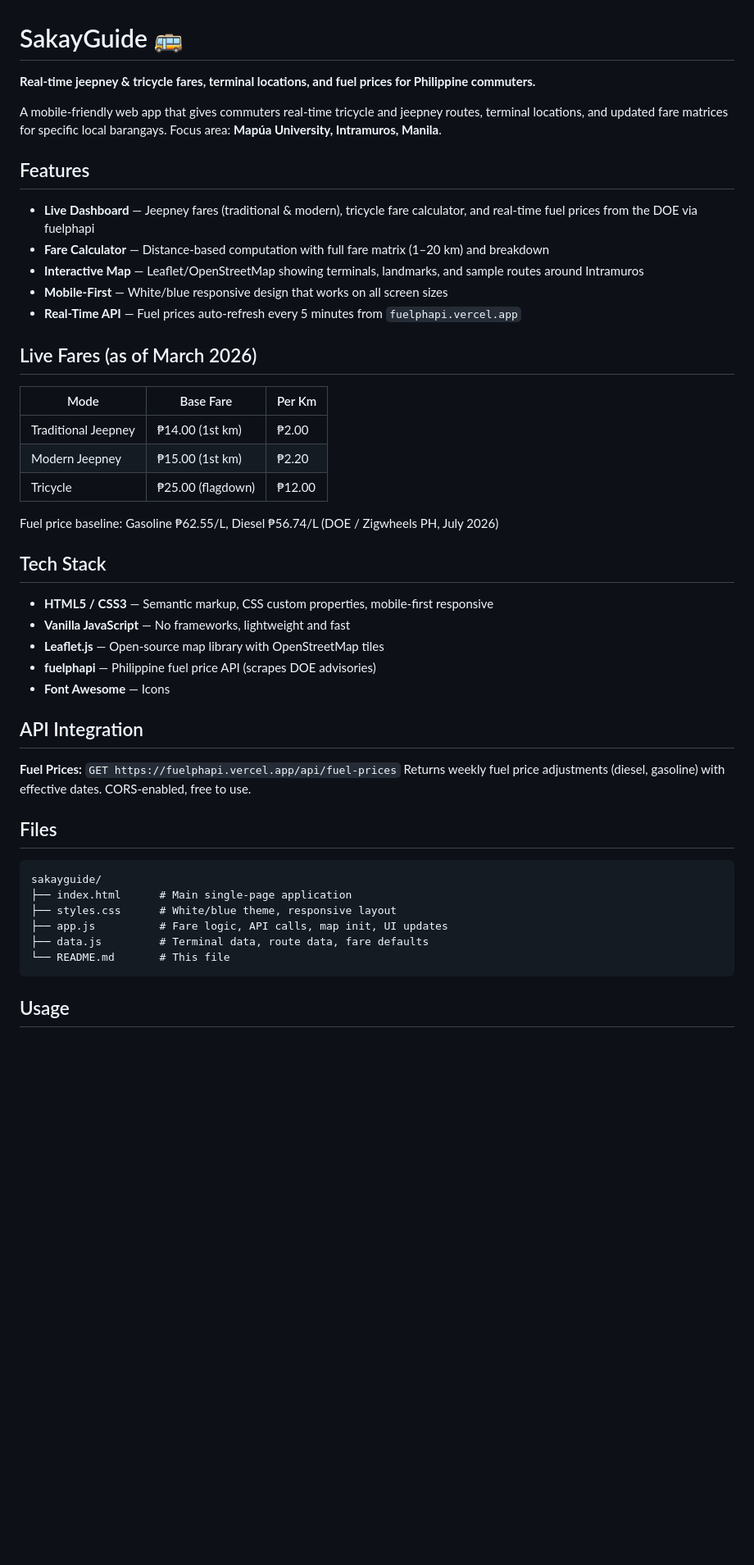
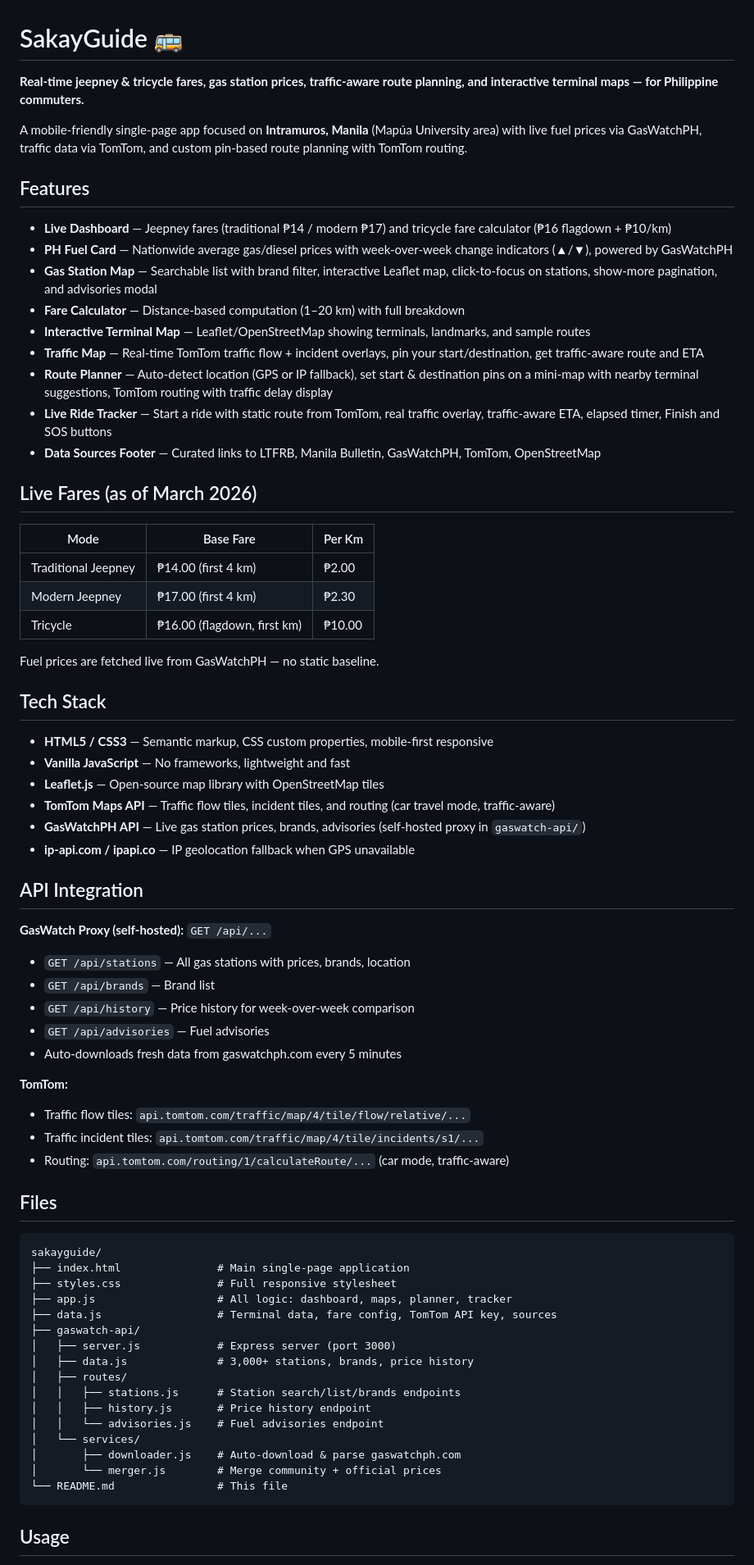
Before and after one commit to FB-Syntax/SakayGuide, a Markdown page: README.md, the part around one of its changes. Shown at 82% size. Rendered like a GitHub page; blank space fills up the shorter version.

Commit message:
Update README, remove Zigwheels references, update data sources

````diff
--- a/README.md
+++ b/README.md
@@ -1,49 +1,73 @@
 # SakayGuide 🚌
 
-**Real-time jeepney & tricycle fares, terminal locations, and fuel prices for Philippine commuters.**
+**Real-time jeepney & tricycle fares, gas station prices, traffic-aware route planning, and interactive terminal maps — for Philippine commuters.**
 
-A mobile-friendly web app that gives commuters real-time tricycle and jeepney routes, terminal locations, and updated fare matrices for specific local barangays. Focus area: **Mapúa University, Intramuros, Manila**.
+A mobile-friendly single-page app focused on **Intramuros, Manila** (Mapúa University area) with live fuel prices via GasWatchPH, traffic data via TomTom, and custom pin-based route planning with TomTom routing.
 
 ## Features
 
-- **Live Dashboard** — Jeepney fares (traditional & modern), tricycle fare calculator, and real-time fuel prices from the DOE via fuelphapi
-- **Fare Calculator** — Distance-based computation with full fare matrix (1–20 km) and breakdown
-- **Interactive Map** — Leaflet/OpenStreetMap showing terminals, landmarks, and sample routes around Intramuros
-- **Mobile-First** — White/blue responsive design that works on all screen sizes
-- **Real-Time API** — Fuel prices auto-refresh every 5 minutes from `fuelphapi.vercel.app`
+- **Live Dashboard** — Jeepney fares (traditional ₱14 / modern ₱17) and tricycle fare calculator (₱16 flagdown + ₱10/km)
+- **PH Fuel Card** — Nationwide average gas/diesel prices with week-over-week change indicators (▲/▼), powered by GasWatchPH
+- **Gas Station Map** — Searchable list with brand filter, interactive Leaflet map, click-to-focus on stations, show-more pagination, and advisories modal
+- **Fare Calculator** — Distance-based computation (1–20 km) with full breakdown
+- **Interactive Terminal Map** — Leaflet/OpenStreetMap showing terminals, landmarks, and sample routes
+- **Traffic Map** — Real-time TomTom traffic flow + incident overlays, pin your start/destination, get traffic-aware route and ETA
+- **Route Planner** — Auto-detect location (GPS or IP fallback), set start & destination pins on a mini-map with nearby terminal suggestions, TomTom routing with traffic delay display
+- **Live Ride Tracker** — Start a ride with static route from TomTom, real traffic overlay, traffic-aware ETA, elapsed timer, Finish and SOS buttons
+- **Data Sources Footer** — Curated links to LTFRB, Manila Bulletin, GasWatchPH, TomTom, OpenStreetMap
 
 ## Live Fares (as of March 2026)
 
 | Mode | Base Fare | Per Km |
 |------|-----------|--------|
-| Traditional Jeepney | ₱14.00 (1st km) | ₱2.00 |
-| Modern Jeepney | ₱15.00 (1st km) | ₱2.20 |
-| Tricycle | ₱25.00 (flagdown) | ₱12.00 |
+| Traditional Jeepney | ₱14.00 (first 4 km) | ₱2.00 |
+| Modern Jeepney | ₱17.00 (first 4 km) | ₱2.30 |
+| Tricycle | ₱16.00 (flagdown, first km) | ₱10.00 |
 
-Fuel price baseline: Gasoline ₱62.55/L, Diesel ₱56.74/L (DOE / Zigwheels PH, July 2026)
+Fuel prices are fetched live from GasWatchPH — no static baseline.
 
 ## Tech Stack
 
 - **HTML5 / CSS3** — Semantic markup, CSS custom properties, mobile-first responsive
 - **Vanilla JavaScript** — No frameworks, lightweight and fast
 - **Leaflet.js** — Open-source map library with OpenStreetMap tiles
-- **fuelphapi** — Philippine fuel price API (scrapes DOE advisories)
-- **Font Awesome** — Icons
+- **TomTom Maps API** — Traffic flow tiles, incident tiles, and routing (car travel mode, traffic-aware)
+- **GasWatchPH API** — Live gas station prices, brands, advisories (self-hosted proxy in `gaswatch-api/`)
+- **ip-api.com / ipapi.co** — IP geolocation fallback when GPS unavailable
 
 ## API Integration
 
-**Fuel Prices:** `GET https://fuelphapi.vercel.app/api/fuel-prices`
-Returns weekly fuel price adjustments (diesel, gasoline) with effective dates. CORS-enabled, free to use.
+**GasWatch Proxy (self-hosted):** `GET /api/...`
+- `GET /api/stations` — All gas stations with prices, brands, location
+- `GET /api/brands` — Brand list
+- `GET /api/history` — Price history for week-over-week comparison
+- `GET /api/advisories` — Fuel advisories
+- Auto-downloads fresh data from gaswatchph.com every 5 minutes
+
+**TomTom:**
+- Traffic flow tiles: `api.tomtom.com/traffic/map/4/tile/flow/relative/...`
+- Traffic incident tiles: `api.tomtom.com/traffic/map/4/tile/incidents/s1/...`
+- Routing: `api.tomtom.com/routing/1/calculateRoute/...` (car mode, traffic-aware)
 
 ## Files
 
 ```
 sakayguide/
-├── index.html      # Main single-page application
-├── styles.css      # White/blue theme, responsive layout
-├── app.js          # Fare logic, API calls, map init, UI updates
-├── data.js         # Terminal data, route data, fare defaults
-└── README.md       # This file
+├── index.html               # Main single-page application
+├── styles.css               # Full responsive stylesheet
+├── app.js                   # All logic: dashboard, maps, planner, tracker
+├── data.js                  # Terminal data, fare config, TomTom API key, sources
+├── gaswatch-api/
+│   ├── server.js            # Express server (port 3000)
+│   ├── data.js              # 3,000+ stations, brands, price history
+│   ├── routes/
+│   │   ├── stations.js      # Station search/list/brands endpoints
+│   │   ├── history.js       # Price history endpoint
+│   │   └── advisories.js    # Fuel advisories endpoint
+│   └── services/
+│       ├── downloader.js    # Auto-download & parse gaswatchph.com
+│       └── merger.js        # Merge community + official prices
+└── README.md                # This file
 ```
 
 ## Usage
````
Also changed, not shown: other parts of README.md (+23 -12 lines).
